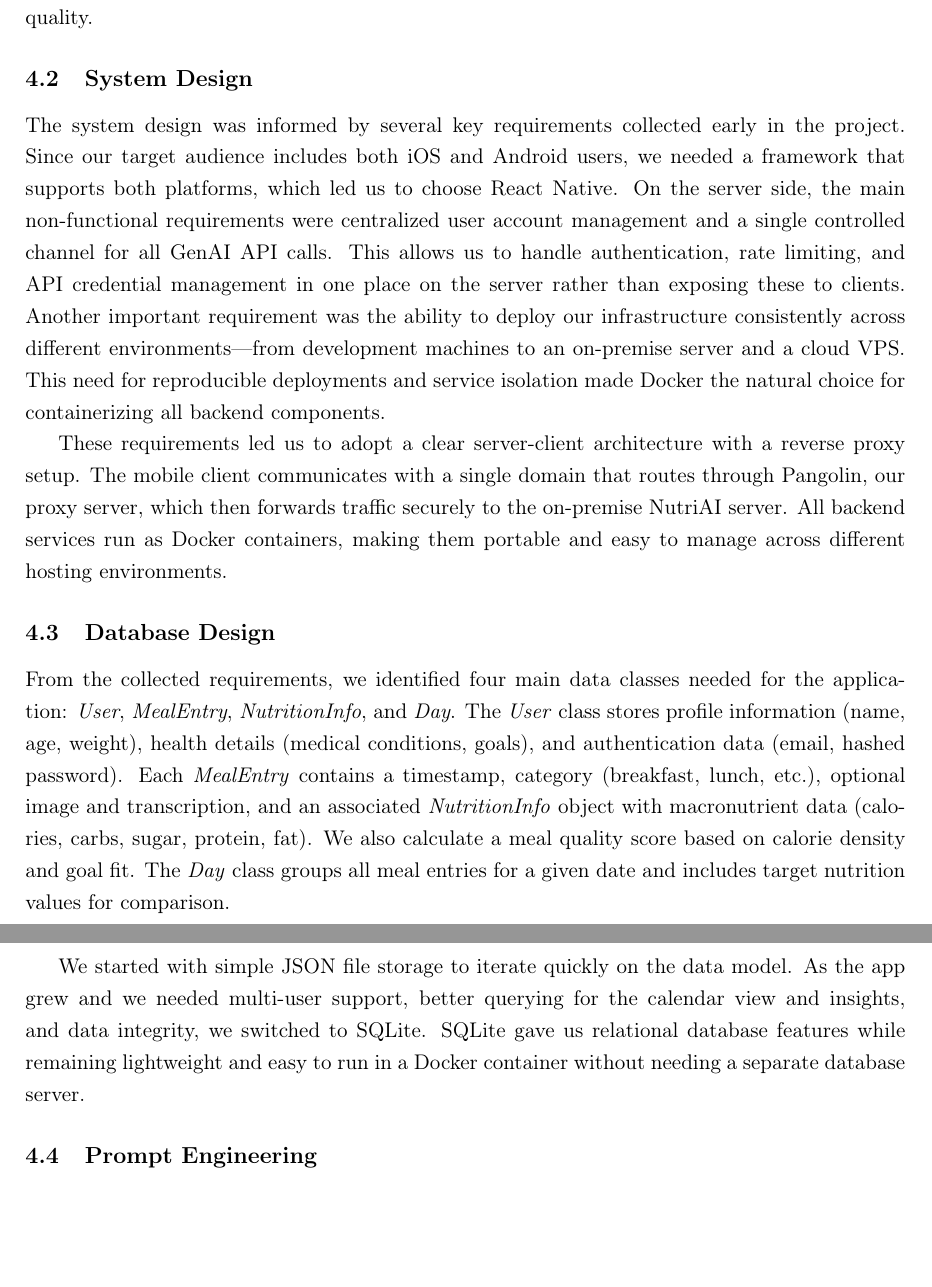
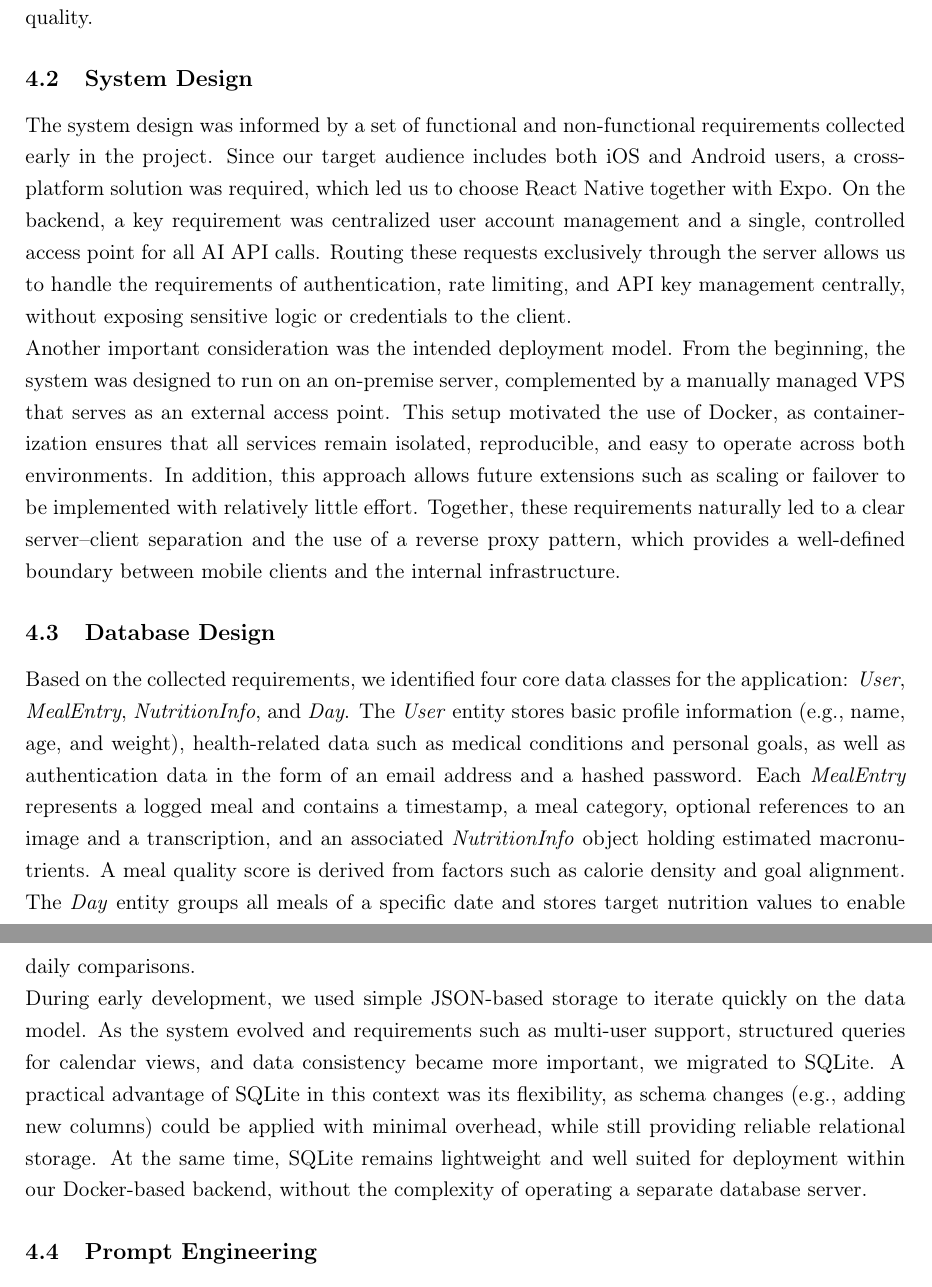
Before and after one commit to nilsobert/Nutri_AI, a LaTeX document (Project_Management_Report/project_management_report.tex): two parts of pages 8 and 9 of 11, joined at a grey line, cut so that both start at the same text, the shorter picture padded with empty space. Compiled offline with pdfLaTeX.

```diff
--- a/Project_Management_Report/project_management_report.tex
+++ b/Project_Management_Report/project_management_report.tex
@@ -238,15 +238,15 @@
 \FloatBarrier
 \subsection{System Design}
 \label{chap:sys}
-The system design was informed by several key requirements collected early in the project. Since our target audience includes both iOS and Android users, we needed a framework that supports both platforms, which led us to choose React Native. On the server side, the main non-functional requirements were centralized user account management and a single controlled channel for all GenAI API calls. This allows us to handle authentication, rate limiting, and API credential management in one place on the server rather than exposing these to clients. Another important requirement was the ability to deploy our infrastructure consistently across different environments—from development machines to an on-premise server and a cloud VPS. This need for reproducible deployments and service isolation made Docker the natural choice for containerizing all backend components.
-
-These requirements led us to adopt a clear server-client architecture with a reverse proxy setup. The mobile client communicates with a single domain that routes through Pangolin, our proxy server, which then forwards traffic securely to the on-premise NutriAI server. All backend services run as Docker containers, making them portable and easy to manage across different hosting environments.
+The system design was informed by a set of functional and non-functional requirements collected early in the project. Since our target audience includes both iOS and Android users, a cross-platform solution was required, which led us to choose React Native together with Expo. On the backend, a key requirement was centralized user account management and a single, controlled access point for all AI API calls. Routing these requests exclusively through the server allows us to handle the requirements of authentication, rate limiting, and API key management centrally, without exposing sensitive logic or credentials to the client.
+\\
+Another important consideration was the intended deployment model. From the beginning, the system was designed to run on an on-premise server, complemented by a manually managed VPS that serves as an external access point. This setup motivated the use of Docker, as containerization ensures that all services remain isolated, reproducible, and easy to operate across both environments. In addition, this approach allows future extensions such as scaling or failover to be implemented with relatively little effort. Together, these requirements naturally led to a clear server--client separation and the use of a reverse proxy pattern, which provides a well-defined boundary between mobile clients and the internal infrastructure.
 
 \subsection{Database Design}
 \label{chap:db}
-From the collected requirements, we identified four main data classes needed for the application: \textit{User}, \textit{MealEntry}, \textit{NutritionInfo}, and \textit{Day}. The \textit{User} class stores profile information (name, age, weight), health details (medical conditions, goals), and authentication data (email, hashed password). Each \textit{MealEntry} contains a timestamp, category (breakfast, lunch, etc.), optional image and transcription, and an associated \textit{NutritionInfo} object with macronutrient data (calories, carbs, sugar, protein, fat). We also calculate a meal quality score based on calorie density and goal fit. The \textit{Day} class groups all meal entries for a given date and includes target nutrition values for comparison.
-
-We started with simple JSON file storage to iterate quickly on the data model. As the app grew and we needed multi-user support, better querying for the calendar view and insights, and data integrity, we switched to SQLite. SQLite gave us relational database features while remaining lightweight and easy to run in a Docker container without needing a separate database server.
+Based on the collected requirements, we identified four core data classes for the application: \textit{User}, \textit{MealEntry}, \textit{NutritionInfo}, and \textit{Day}. The \textit{User} entity stores basic profile information (e.g., name, age, and weight), health-related data such as medical conditions and personal goals, as well as authentication data in the form of an email address and a hashed password. Each \textit{MealEntry} represents a logged meal and contains a timestamp, a meal category, optional references to an image and a transcription, and an associated \textit{NutritionInfo} object holding estimated macronutrients. A meal quality score is derived from factors such as calorie density and goal alignment. The \textit{Day} entity groups all meals of a specific date and stores target nutrition values to enable daily comparisons.
+\\
+During early development, we used simple JSON-based storage to iterate quickly on the data model. As the system evolved and requirements such as multi-user support, structured queries for calendar views, and data consistency became more important, we migrated to SQLite. A practical advantage of SQLite in this context was its flexibility, as schema changes (e.g., adding new columns) could be applied with minimal overhead, while still providing reliable relational storage. At the same time, SQLite remains lightweight and well suited for deployment within our Docker-based backend, without the complexity of operating a separate database server.
 
 \FloatBarrier
 \subsection{Prompt Engineering}
```
Also changed, not shown: Project_Management_Report/project_management_report.tex (5 more changed lines).
